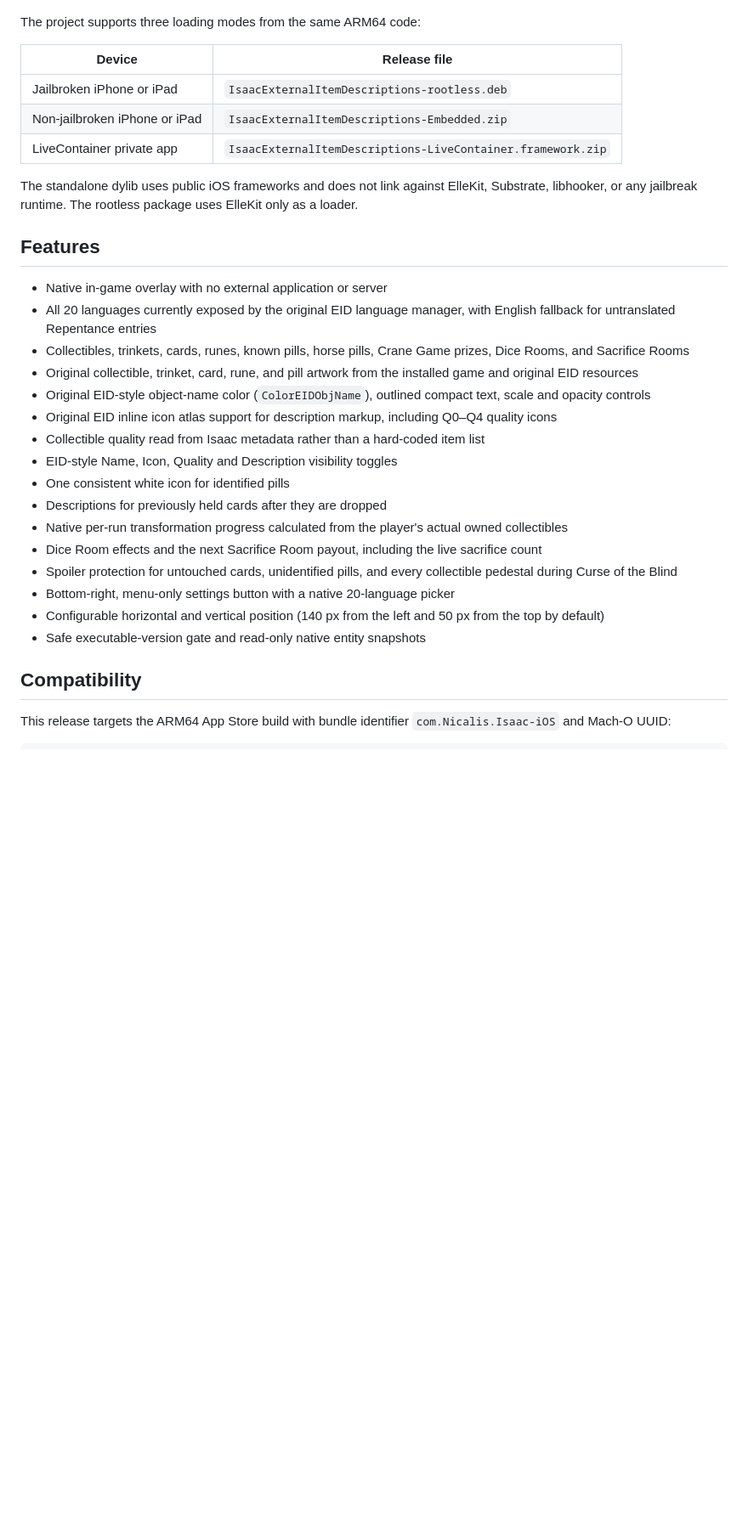
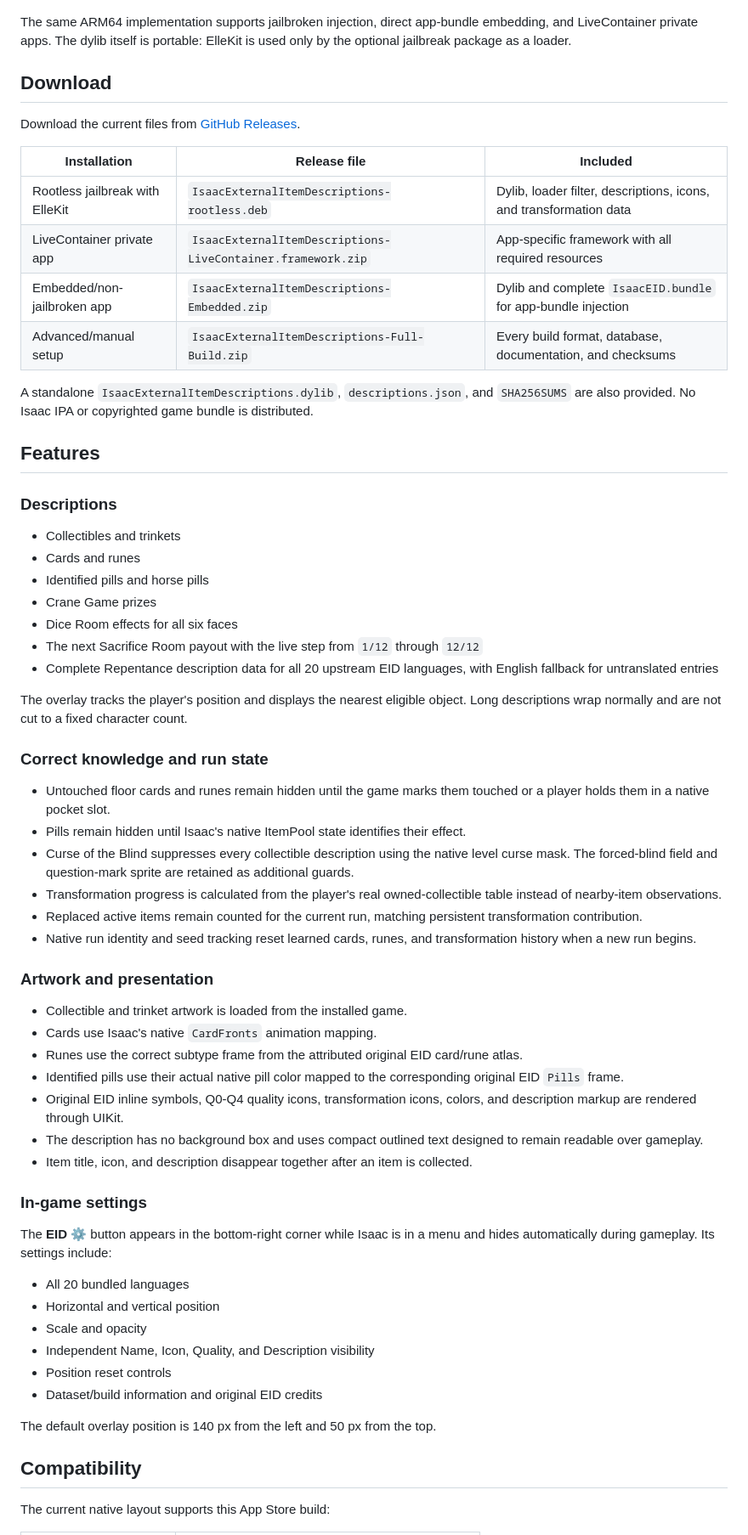
Before and after one commit to emp0ry/IsaacExternalItemDescriptionsiOS, a Markdown page: README.md, the part around one of its changes. Shown at 85% size. Rendered like a GitHub page; blank space fills up the shorter version.

Commit message:
Rewrite README for v0.5.0
Document the current native state tracking, room descriptions, correct card, rune, and pill artwork, supported loaders, settings, compatibility, and signing limitations.

```diff
--- a/README.md
+++ b/README.md
@@ -4,36 +4,68 @@ The first publicly released native gameplay mod for **The Binding of Isaac: Repe
 
 ![External Item Descriptions running in native iOS Repentance](docs/images/eid-gameplay.png)
 
-The project supports three loading modes from the same ARM64 code:
+The same ARM64 implementation supports jailbroken injection, direct app-bundle embedding, and LiveContainer private apps. The dylib itself is portable: ElleKit is used only by the optional jailbreak package as a loader.
 
-| Device | Release file |
-| --- | --- |
-| Jailbroken iPhone or iPad | `IsaacExternalItemDescriptions-rootless.deb` |
-| Non-jailbroken iPhone or iPad | `IsaacExternalItemDescriptions-Embedded.zip` |
-| LiveContainer private app | `IsaacExternalItemDescriptions-LiveContainer.framework.zip` |
+## Download
 
-The standalone dylib uses public iOS frameworks and does not link against ElleKit, Substrate, libhooker, or any jailbreak runtime. The rootless package uses ElleKit only as a loader.
+Download the current files from [GitHub Releases](https://github.com/emp0ry/IsaacExternalItemDescriptionsiOS/releases/latest).
+
+| Installation | Release file | Included |
+| --- | --- | --- |
+| Rootless jailbreak with ElleKit | `IsaacExternalItemDescriptions-rootless.deb` | Dylib, loader filter, descriptions, icons, and transformation data |
+| LiveContainer private app | `IsaacExternalItemDescriptions-LiveContainer.framework.zip` | App-specific framework with all required resources |
+| Embedded/non-jailbroken app | `IsaacExternalItemDescriptions-Embedded.zip` | Dylib and complete `IsaacEID.bundle` for app-bundle injection |
+| Advanced/manual setup | `IsaacExternalItemDescriptions-Full-Build.zip` | Every build format, database, documentation, and checksums |
+
+A standalone `IsaacExternalItemDescriptions.dylib`, `descriptions.json`, and `SHA256SUMS` are also provided. No Isaac IPA or copyrighted game bundle is distributed.
 
 ## Features
 
-- Native in-game overlay with no external application or server
-- All 20 languages currently exposed by the original EID language manager, with English fallback for untranslated Repentance entries
-- Collectibles, trinkets, cards, runes, known pills, horse pills, Crane Game prizes, Dice Rooms, and Sacrifice Rooms
-- Original collectible, trinket, card, rune, and pill artwork from the installed game and original EID resources
-- Original EID-style object-name color (`ColorEIDObjName`), outlined compact text, scale and opacity controls
-- Original EID inline icon atlas support for description markup, including Q0–Q4 quality icons
-- Collectible quality read from Isaac metadata rather than a hard-coded item list
-- EID-style Name, Icon, Quality and Description visibility toggles
-- One consistent white icon for identified pills
-- Descriptions for previously held cards after they are dropped
-- Native per-run transformation progress calculated from the player's actual owned collectibles
-- Dice Room effects and the next Sacrifice Room payout, including the live sacrifice count
-- Spoiler protection for untouched cards, unidentified pills, and every collectible pedestal during Curse of the Blind
-- Bottom-right, menu-only settings button with a native 20-language picker
-- Configurable horizontal and vertical position (140 px from the left and 50 px from the top by default)
-- Safe executable-version gate and read-only native entity snapshots
+### Descriptions
+
+- Collectibles and trinkets
+- Cards and runes
+- Identified pills and horse pills
+- Crane Game prizes
+- Dice Room effects for all six faces
+- The next Sacrifice Room payout with the live step from `1/12` through `12/12`
+- Complete Repentance description data for all 20 upstream EID languages, with English fallback for untranslated entries
+
+The overlay tracks the player's position and displays the nearest eligible object. Long descriptions wrap normally and are not cut to a fixed character count.
+
+### Correct knowledge and run state
+
+- Untouched floor cards and runes remain hidden until the game marks them touched or a player holds them in a native pocket slot.
+- Pills remain hidden until Isaac's native ItemPool state identifies their effect.
+- Curse of the Blind suppresses every collectible description using the native level curse mask. The forced-blind field and question-mark sprite are retained as additional guards.
+- Transformation progress is calculated from the player's real owned-collectible table instead of nearby-item observations.
+- Replaced active items remain counted for the current run, matching persistent transformation contribution.
+- Native run identity and seed tracking reset learned cards, runes, and transformation history when a new run begins.
+
+### Artwork and presentation
+
+- Collectible and trinket artwork is loaded from the installed game.
+- Cards use Isaac's native `CardFronts` animation mapping.
+- Runes use the correct subtype frame from the attributed original EID card/rune atlas.
+- Identified pills use their actual native pill color mapped to the corresponding original EID `Pills` frame.
+- Original EID inline symbols, Q0-Q4 quality icons, transformation icons, colors, and description markup are rendered through UIKit.
+- The description has no background box and uses compact outlined text designed to remain readable over gameplay.
+- Item title, icon, and description disappear together after an item is collected.
+
+### In-game settings
+
+The **EID ⚙** button appears in the bottom-right corner while Isaac is in a menu and hides automatically during gameplay. Its settings include:
+
+- All 20 bundled languages
+- Horizontal and vertical position
+- Scale and opacity
+- Independent Name, Icon, Quality, and Description visibility
+- Position reset controls
+- Dataset/build information and original EID credits
+
+The default overlay position is 140 px from the left and 50 px from the top.
 
 ## Compatibility
 
-This release targets the ARM64 App Store build with bundle identifier `com.Nicalis.Isaac-iOS` and Mach-O UUID:
+The current native layout supports this App Store build:
 
```
Also changed, not shown: other parts of README.md (+65 -33 lines).
